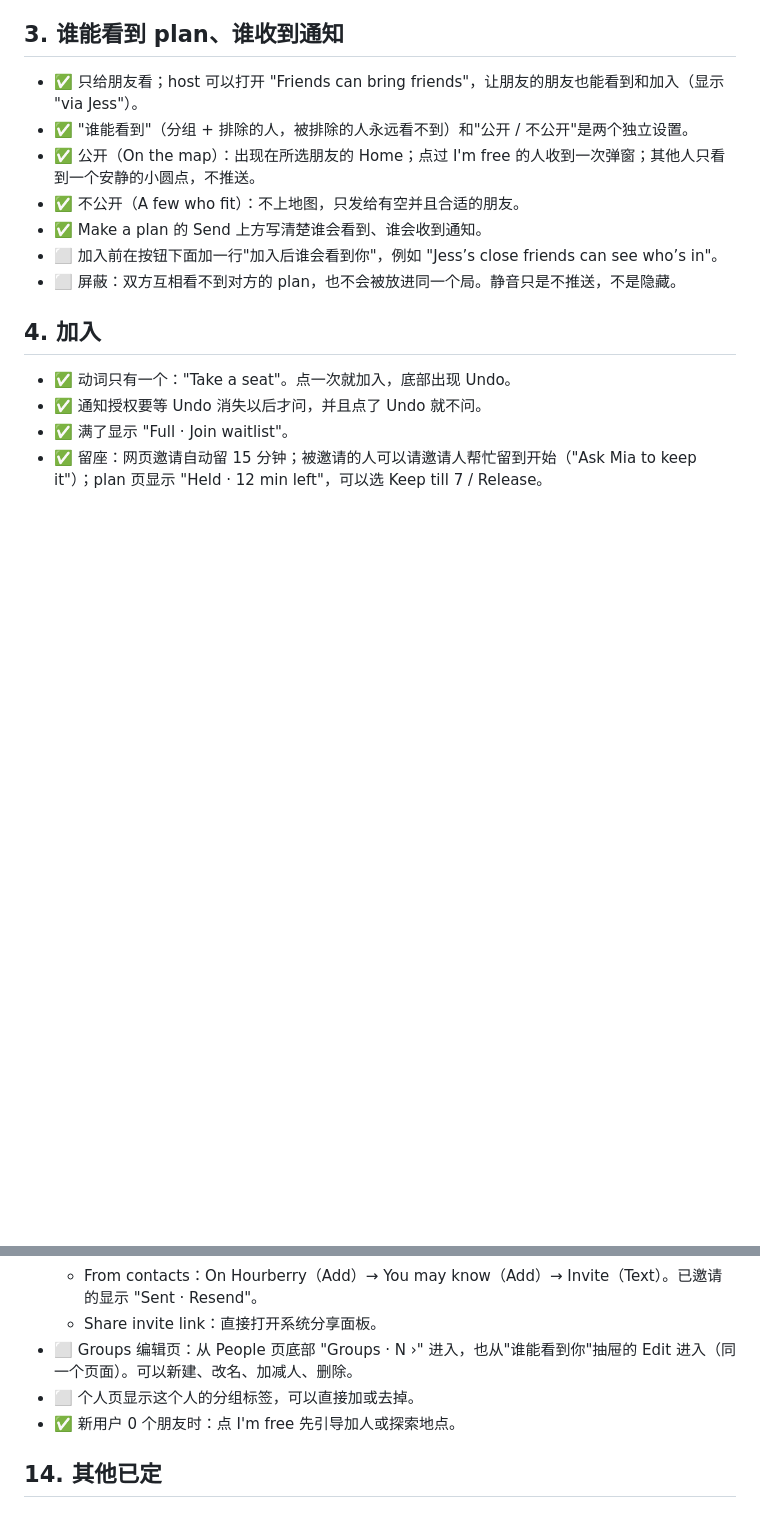
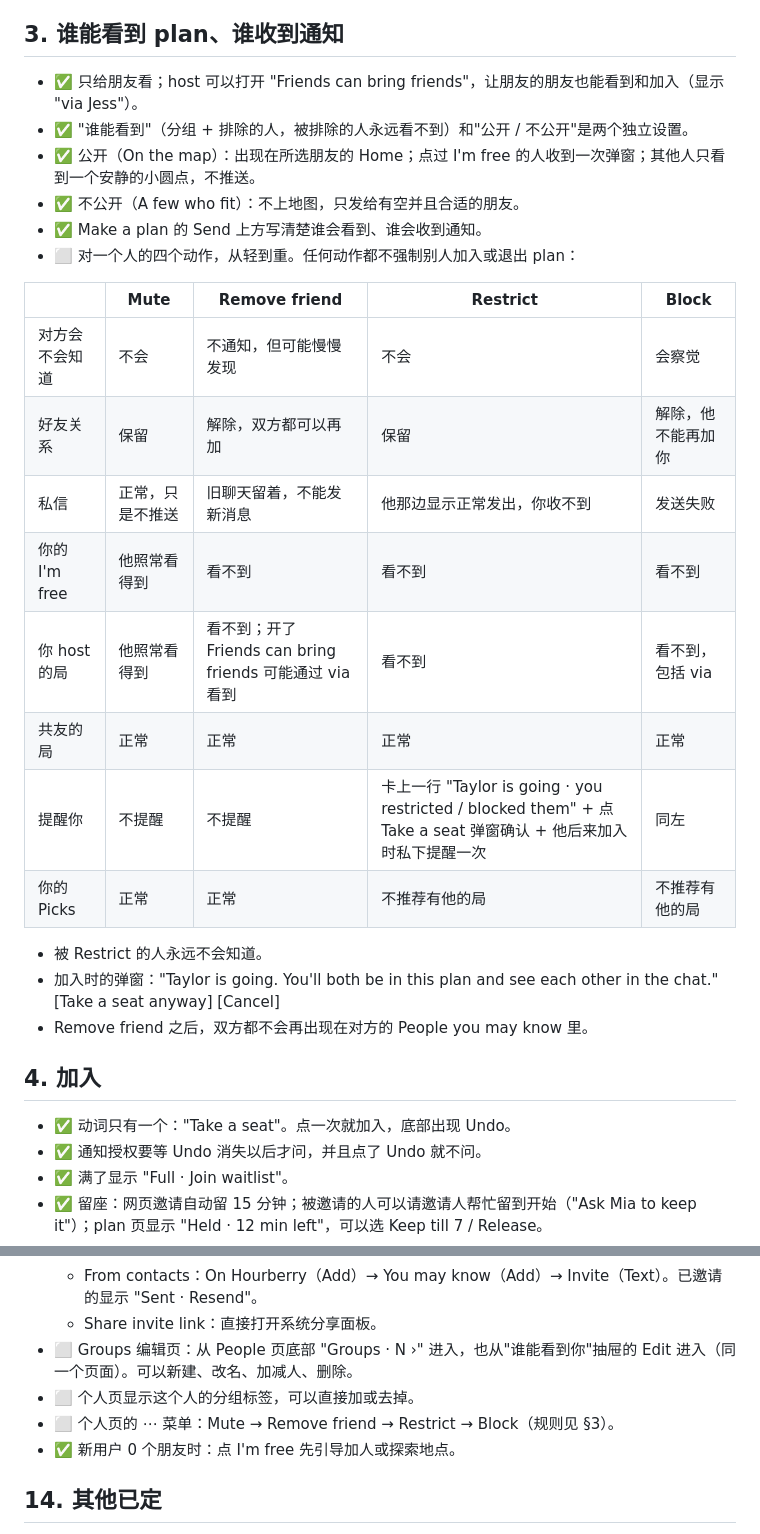
Before and after one commit to dakotashao/Hourberry, a Markdown page: RULES.md, 2 parts joined by grey strips. Drawn GitHub-style; blank space fills up the shorter version.

```diff
--- a/RULES.md
+++ b/RULES.md
@@ -21,8 +21,22 @@
 - ✅ 公开（On the map）：出现在所选朋友的 Home；点过 I'm free 的人收到一次弹窗；其他人只看到一个安静的小圆点，不推送。
 - ✅ 不公开（A few who fit）：不上地图，只发给有空并且合适的朋友。
 - ✅ Make a plan 的 Send 上方写清楚谁会看到、谁会收到通知。
-- ⬜ 加入前在按钮下面加一行"加入后谁会看到你"，例如 "Jess’s close friends can see who’s in"。
-- ⬜ 屏蔽：双方互相看不到对方的 plan，也不会被放进同一个局。静音只是不推送，不是隐藏。
+- ⬜ 对一个人的四个动作，从轻到重。任何动作都不强制别人加入或退出 plan：
+
+| | Mute | Remove friend | Restrict | Block |
+|---|---|---|---|---|
+| 对方会不会知道 | 不会 | 不通知，但可能慢慢发现 | 不会 | 会察觉 |
+| 好友关系 | 保留 | 解除，双方都可以再加 | 保留 | 解除，他不能再加你 |
+| 私信 | 正常，只是不推送 | 旧聊天留着，不能发新消息 | 他那边显示正常发出，你收不到 | 发送失败 |
+| 你的 I'm free | 他照常看得到 | 看不到 | 看不到 | 看不到 |
+| 你 host 的局 | 他照常看得到 | 看不到；开了 Friends can bring friends 可能通过 via 看到 | 看不到 | 看不到，包括 via |
+| 共友的局 | 正常 | 正常 | 正常 | 正常 |
+| 提醒你 | 不提醒 | 不提醒 | 卡上一行 "Taylor is going · you restricted / blocked them" + 点 Take a seat 弹窗确认 + 他后来加入时私下提醒一次 | 同左 |
+| 你的 Picks | 正常 | 正常 | 不推荐有他的局 | 不推荐有他的局 |
+
+  - 被 Restrict 的人永远不会知道。
+  - 加入时的弹窗："Taylor is going. You'll both be in this plan and see each other in the chat." [Take a seat anyway] [Cancel]
+  - Remove friend 之后，双方都不会再出现在对方的 People you may know 里。
 
 ## 4. 加入
 - ✅ 动词只有一个："Take a seat"。点一次就加入，底部出现 Undo。
@@ -102,6 +121,7 @@
   - Share invite link：直接打开系统分享面板。
 - ⬜ Groups 编辑页：从 People 页底部 "Groups · N ›" 进入，也从"谁能看到你"抽屉的 Edit 进入（同一个页面）。可以新建、改名、加减人、删除。
 - ⬜ 个人页显示这个人的分组标签，可以直接加或去掉。
+- ⬜ 个人页的 ⋯ 菜单：Mute → Remove friend → Restrict → Block（规则见 §3）。
 - ✅ 新用户 0 个朋友时：点 I'm free 先引导加人或探索地点。
 
 ## 14. 其他已定
```
Also changed, not shown: other parts of RULES.md (+20 -15 lines), SCREENS.md (+4 -5 lines).
